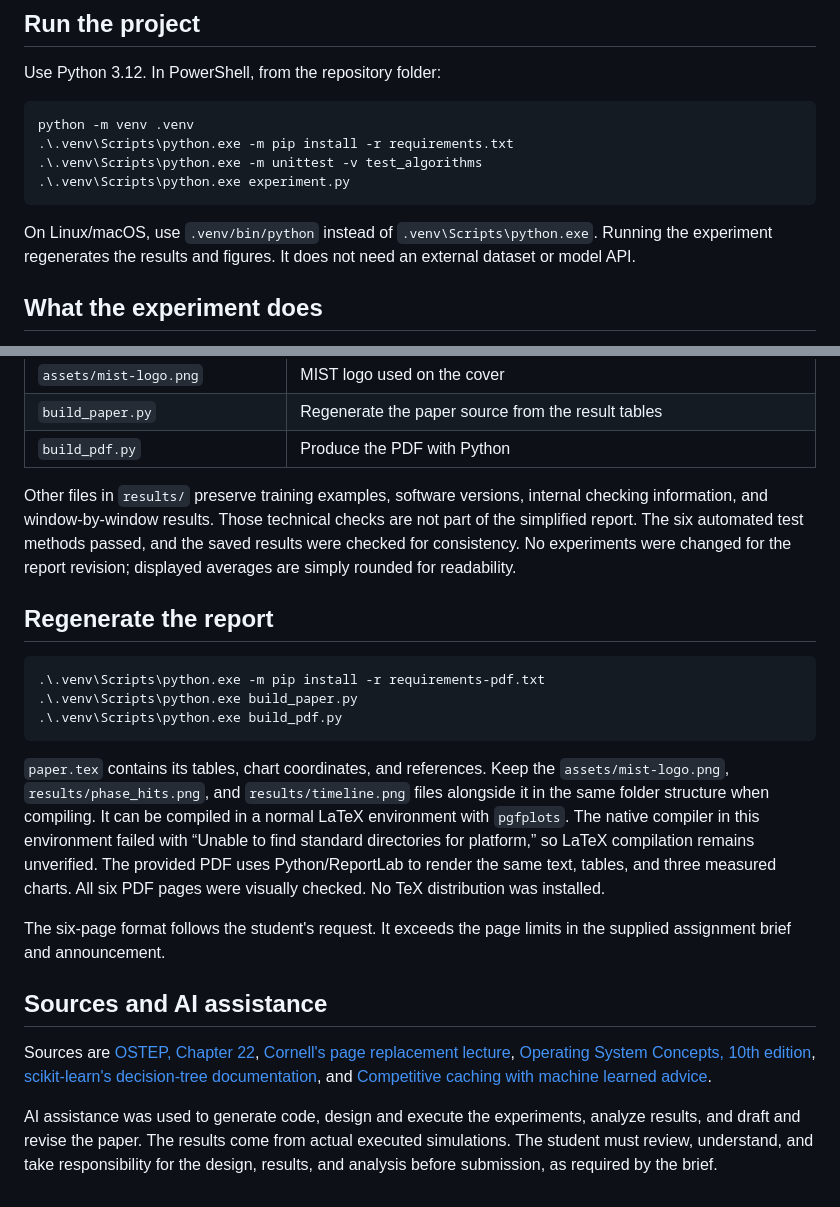
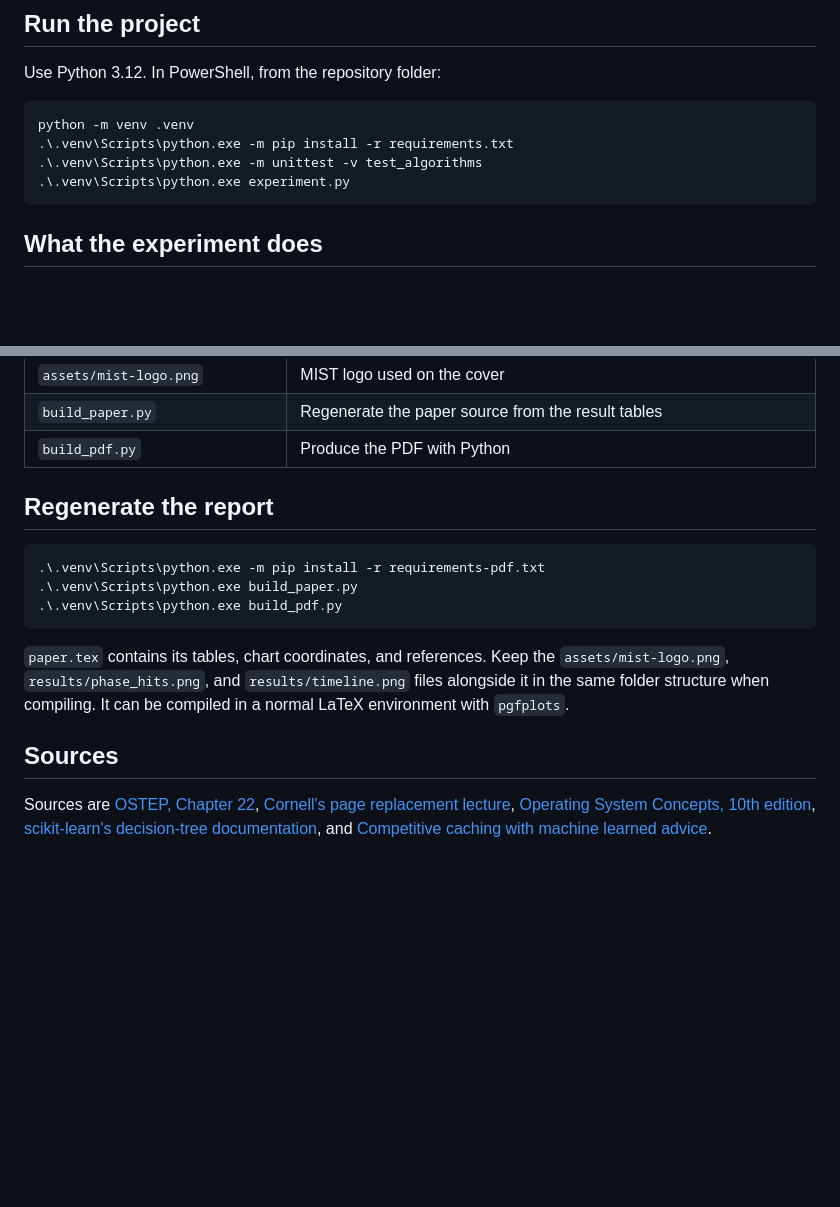
Before and after one commit to fahimeon/cse307-learned-page-replacement, a Markdown page: README.md, 2 parts joined by grey strips. Drawn GitHub-style; blank space fills up the shorter version.

Commit message:
Update README to remove unnecessary sections
Removed outdated information about running experiments and AI assistance.

````diff
--- a/README.md
+++ b/README.md
@@ -24,9 +24,7 @@ python -m venv .venv
 .\.venv\Scripts\python.exe experiment.py
 ```
 
-On Linux/macOS, use `.venv/bin/python` instead of `.venv\Scripts\python.exe`.
-Running the experiment regenerates the results and figures. It does not need an
-external dataset or model API.
+
 
 ## What the experiment does
 
@@ -103,11 +101,6 @@ comparison, and hit ratios along the reference string.
 | `build_paper.py` | Regenerate the paper source from the result tables |
 | `build_pdf.py` | Produce the PDF with Python |
 
-Other files in `results/` preserve training examples, software versions, internal
-checking information, and window-by-window results. Those technical checks are
-not part of the simplified report. The six automated test methods passed, and
-the saved results were checked for consistency. No experiments were changed for
-the report revision; displayed averages are simply rounded for readability.
 
 ## Regenerate the report
 
@@ -121,24 +114,11 @@ the report revision; displayed averages are simply rounded for readability.
 `assets/mist-logo.png`, `results/phase_hits.png`, and `results/timeline.png` files
 alongside it in the same folder structure when compiling. It can be compiled in
 a normal LaTeX environment with `pgfplots`.
-The native
-compiler in this environment failed with “Unable to find standard directories
-for platform,” so LaTeX compilation remains unverified. The provided PDF uses
-Python/ReportLab to render the same text, tables, and three measured charts. All six PDF
-pages were visually checked. No TeX distribution was installed.
 
-The six-page format follows the student's request. It exceeds the page limits
-in the supplied assignment brief and announcement.
-
-## Sources and AI assistance
+## Sources
 
 Sources are [OSTEP, Chapter 22](https://pages.cs.wisc.edu/~remzi/OSTEP/vm-beyondphys-policy.pdf),
 [Cornell's page replacement lecture](https://www.cs.cornell.edu/courses/cs4410/2015su/lectures/lec15-replacement.html),
 [Operating System Concepts, 10th edition](https://www.os-book.com/OS10/),
 [scikit-learn's decision-tree documentation](https://scikit-learn.org/stable/modules/tree.html),
 and [Competitive caching with machine learned advice](https://arxiv.org/abs/1802.05399).
-
-AI assistance was used to generate code, design and execute the experiments,
-analyze results, and draft and revise the paper. The results come from actual
-executed simulations. The student must review, understand, and take responsibility
-for the design, results, and analysis before submission, as required by the brief.
````
